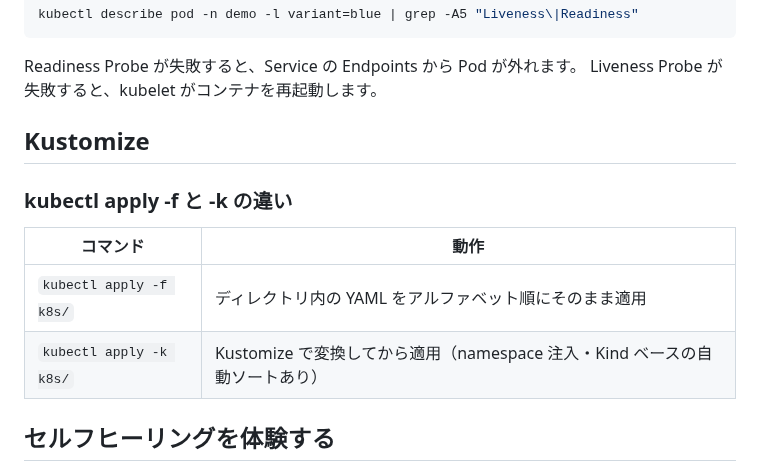
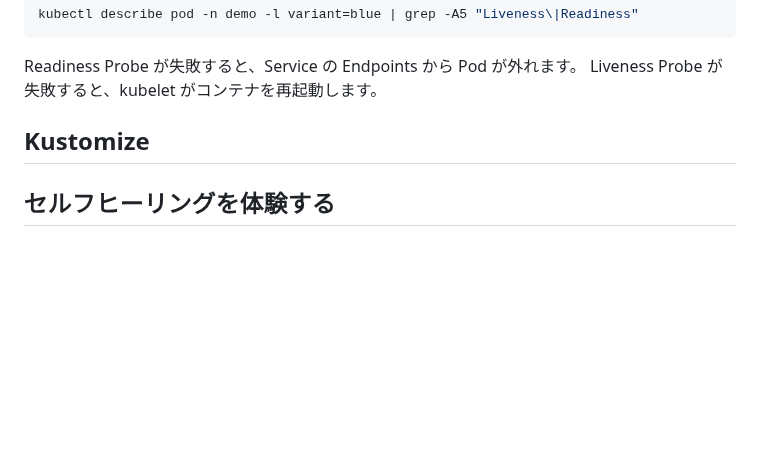
Before and after one commit to uraitakahito/hello-k8s, a Markdown page: README.md, the part around the change. Drawn GitHub-style; blank space fills up the shorter version.

Commit message:
Remove redundant section comparing kubectl apply -f and -k in README

```diff
--- a/README.md
+++ b/README.md
@@ -148,13 +148,6 @@ Liveness Probe が失敗すると、kubelet がコンテナを再起動します
 
 ## Kustomize
 
-### kubectl apply -f と -k の違い
-
-| コマンド | 動作 |
-|----------|------|
-| `kubectl apply -f k8s/` | ディレクトリ内の YAML をアルファベット順にそのまま適用 |
-| `kubectl apply -k k8s/` | Kustomize で変換してから適用（namespace 注入・Kind ベースの自動ソートあり） |
-
 ## セルフヒーリングを体験する
 
 各 Deployment は `replicas: 2` で Pod を維持します。
```
